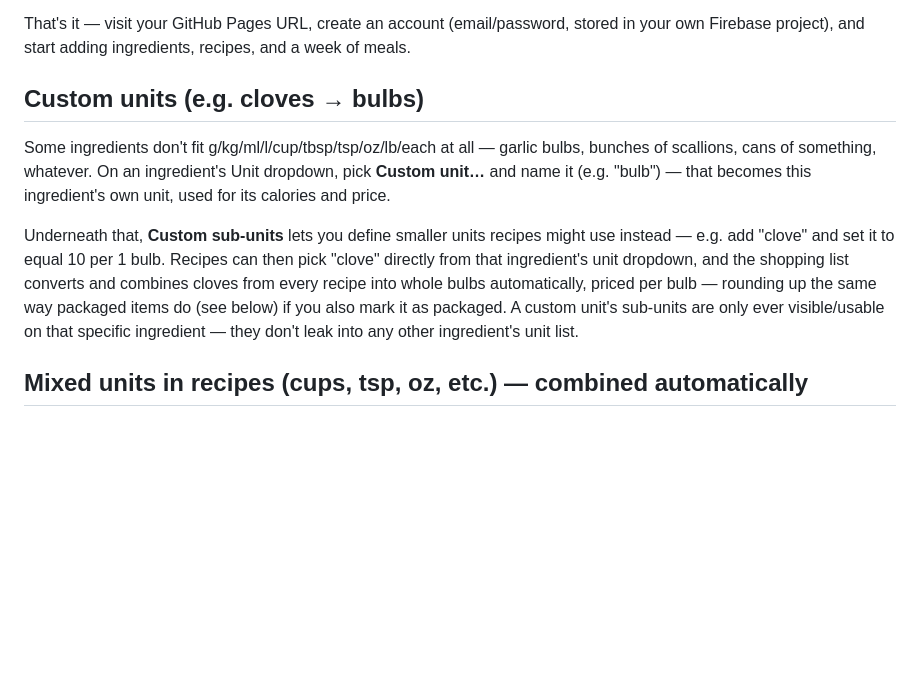
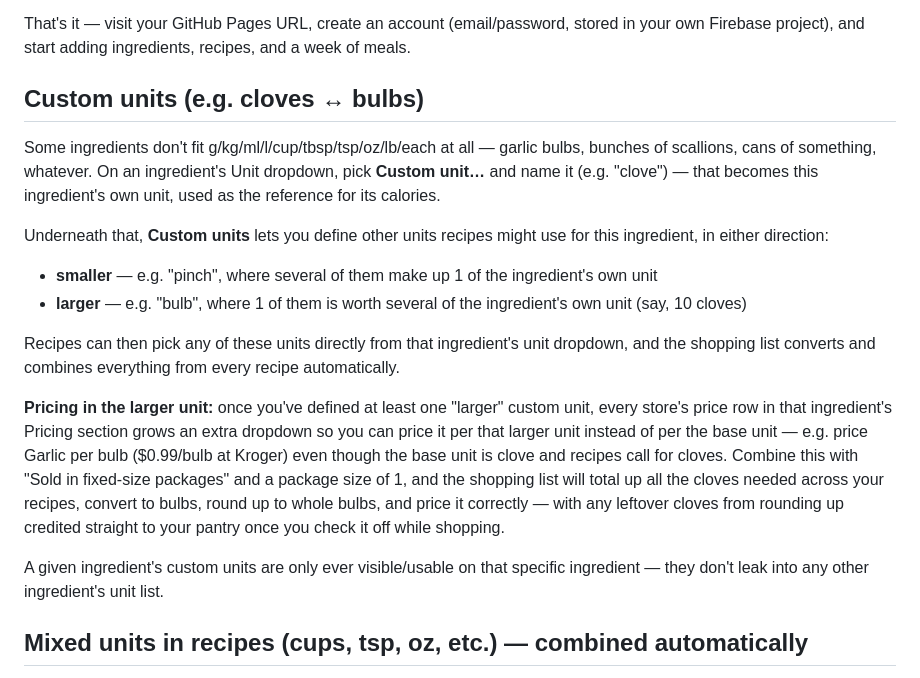
Before and after one commit to bowens8/Recipeo, a Markdown page: README.md, the part around the change. Drawn GitHub-style; blank space fills up the shorter version.

```diff
--- a/README.md
+++ b/README.md
@@ -68,20 +68,33 @@ NOT work — Firebase's auth/module setup requires an http(s) origin.
 That's it — visit your GitHub Pages URL, create an account (email/password, stored in
 your own Firebase project), and start adding ingredients, recipes, and a week of meals.
 
-## Custom units (e.g. cloves → bulbs)
+## Custom units (e.g. cloves ↔ bulbs)
 
 Some ingredients don't fit g/kg/ml/l/cup/tbsp/tsp/oz/lb/each at all — garlic bulbs, bunches
 of scallions, cans of something, whatever. On an ingredient's Unit dropdown, pick **Custom
-unit…** and name it (e.g. "bulb") — that becomes this ingredient's own unit, used for its
-calories and price.
+unit…** and name it (e.g. "clove") — that becomes this ingredient's own unit, used as the
+reference for its calories.
 
-Underneath that, **Custom sub-units** lets you define smaller units recipes might use
-instead — e.g. add "clove" and set it to equal 10 per 1 bulb. Recipes can then pick
-"clove" directly from that ingredient's unit dropdown, and the shopping list converts and
-combines cloves from every recipe into whole bulbs automatically, priced per bulb —
-rounding up the same way packaged items do (see below) if you also mark it as packaged.
-A custom unit's sub-units are only ever visible/usable on that specific ingredient — they
-don't leak into any other ingredient's unit list.
+Underneath that, **Custom units** lets you define other units recipes might use for this
+ingredient, in either direction:
+- **smaller** — e.g. "pinch", where several of them make up 1 of the ingredient's own unit
+- **larger** — e.g. "bulb", where 1 of them is worth several of the ingredient's own unit
+  (say, 10 cloves)
+
+Recipes can then pick any of these units directly from that ingredient's unit dropdown,
+and the shopping list converts and combines everything from every recipe automatically.
+
+**Pricing in the larger unit:** once you've defined at least one "larger" custom unit,
+every store's price row in that ingredient's Pricing section grows an extra dropdown so
+you can price it per that larger unit instead of per the base unit — e.g. price Garlic
+per bulb ($0.99/bulb at Kroger) even though the base unit is clove and recipes call for
+cloves. Combine this with "Sold in fixed-size packages" and a package size of 1, and the
+shopping list will total up all the cloves needed across your recipes, convert to bulbs,
+round up to whole bulbs, and price it correctly — with any leftover cloves from rounding
+up credited straight to your pantry once you check it off while shopping.
+
+A given ingredient's custom units are only ever visible/usable on that specific
+ingredient — they don't leak into any other ingredient's unit list.
 
 ## Mixed units in recipes (cups, tsp, oz, etc.) — combined automatically
 
```
